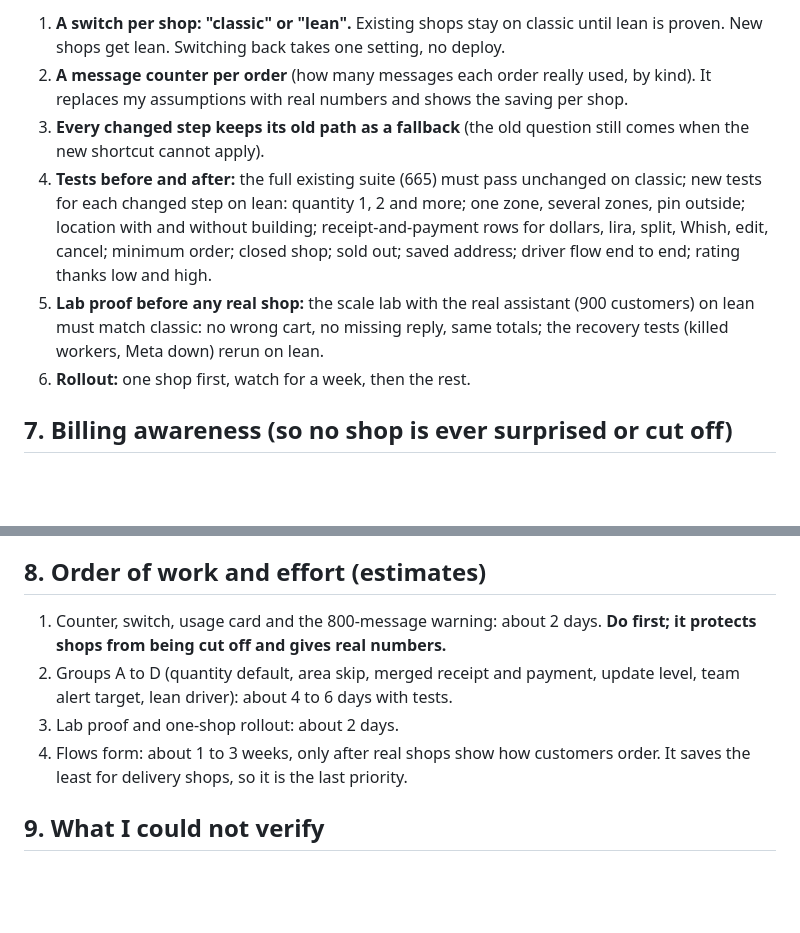
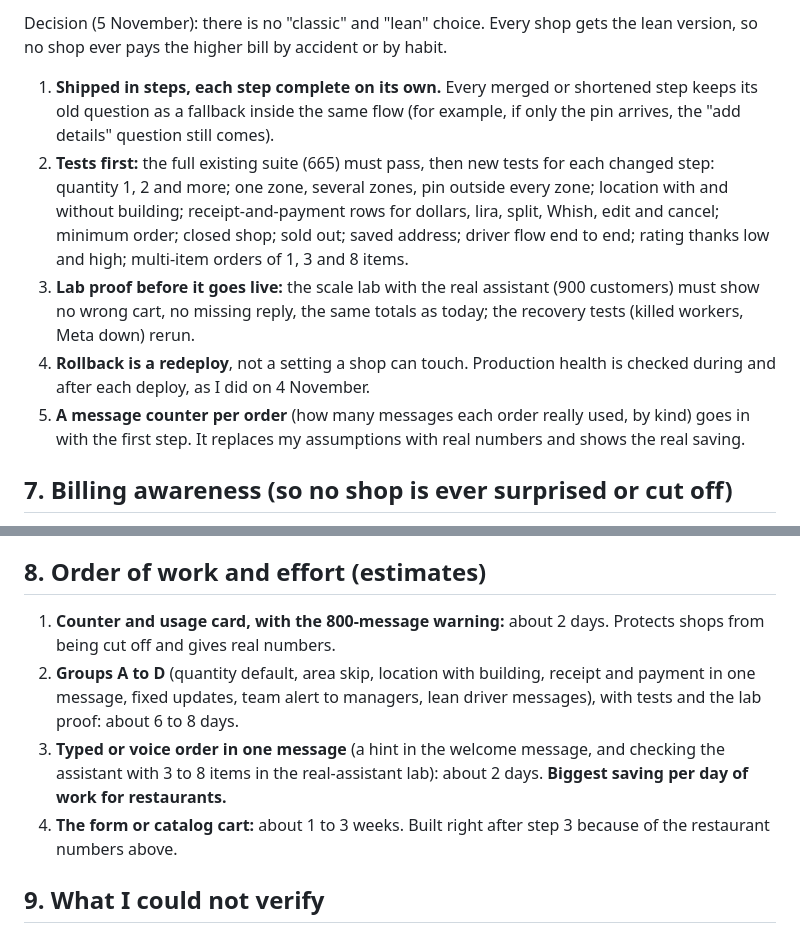
Before and after one commit to johnychnouda/NeoTalab, a Markdown page: docs/MESSAGE-STUDY-2026-11-05.md, 2 parts joined by grey strips. GitHub-like rendering; blank space fills up the shorter version.

```diff
--- a/docs/MESSAGE-STUDY-2026-11-05.md
+++ b/docs/MESSAGE-STUDY-2026-11-05.md
@@ -106,10 +128,11 @@ The mix I used for the "typical shop": 35% pickup, 40% delivery with a driver, 1
 
-1. **A switch per shop: "classic" or "lean".** Existing shops stay on classic until lean is proven. New shops get lean. Switching back takes one setting, no deploy.
-2. **A message counter per order** (how many messages each order really used, by kind). It replaces my assumptions with real numbers and shows the saving per shop.
-3. **Every changed step keeps its old path as a fallback** (the old question still comes when the new shortcut cannot apply).
-4. **Tests before and after:** the full existing suite (665) must pass unchanged on classic; new tests for each changed step on lean: quantity 1, 2 and more; one zone, several zones, pin outside; location with and without building; receipt-and-payment rows for dollars, lira, split, Whish, edit, cancel; minimum order; closed shop; sold out; saved address; driver flow end to end; rating thanks low and high.
-5. **Lab proof before any real shop:** the scale lab with the real assistant (900 customers) on lean must match classic: no wrong cart, no missing reply, same totals; the recovery tests (killed workers, Meta down) rerun on lean.
-6. **Rollout:** one shop first, watch for a week, then the rest.
+Decision (5 November): there is no "classic" and "lean" choice. Every shop gets the lean version, so no shop ever pays the higher bill by accident or by habit.
+
+1. **Shipped in steps, each step complete on its own.** Every merged or shortened step keeps its old question as a fallback inside the same flow (for example, if only the pin arrives, the "add details" question still comes).
+2. **Tests first:** the full existing suite (665) must pass, then new tests for each changed step: quantity 1, 2 and more; one zone, several zones, pin outside every zone; location with and without building; receipt-and-payment rows for dollars, lira, split, Whish, edit and cancel; minimum order; closed shop; sold out; saved address; driver flow end to end; rating thanks low and high; multi-item orders of 1, 3 and 8 items.
+3. **Lab proof before it goes live:** the scale lab with the real assistant (900 customers) must show no wrong cart, no missing reply, the same totals as today; the recovery tests (killed workers, Meta down) rerun.
+4. **Rollback is a redeploy**, not a setting a shop can touch. Production health is checked during and after each deploy, as I did on 4 November.
+5. **A message counter per order** (how many messages each order really used, by kind) goes in with the first step. It replaces my assumptions with real numbers and shows the real saving.
 
 ## 7. Billing awareness (so no shop is ever surprised or cut off)
 
@@ -121,10 +144,10 @@ The mix I used for the "typical shop": 35% pickup, 40% delivery with a driver, 1
 
 ## 8. Order of work and effort (estimates)
 
-1. Counter, switch, usage card and the 800-message warning: about 2 days. **Do first; it protects shops from being cut off and gives real numbers.**
-2. Groups A to D (quantity default, area skip, merged receipt and payment, update level, team alert target, lean driver): about 4 to 6 days with tests.
-3. Lab proof and one-shop rollout: about 2 days.
-4. Flows form: about 1 to 3 weeks, only after real shops show how customers order. It saves the least for delivery shops, so it is the last priority.
+1. **Counter and usage card, with the 800-message warning:** about 2 days. Protects shops from being cut off and gives real numbers.
+2. **Groups A to D** (quantity default, area skip, location with building, receipt and payment in one message, fixed updates, team alert to managers, lean driver messages), with tests and the lab proof: about 6 to 8 days.
+3. **Typed or voice order in one message** (a hint in the welcome message, and checking the assistant with 3 to 8 items in the real-assistant lab): about 2 days. **Biggest saving per day of work for restaurants.**
+4. **The form or catalog cart:** about 1 to 3 weeks. Built right after step 3 because of the restaurant numbers above.
 
 ## 9. What I could not verify
 
```
Also changed, not shown: other parts of docs/MESSAGE-STUDY-2026-11-05.md (+26 -4 lines).
